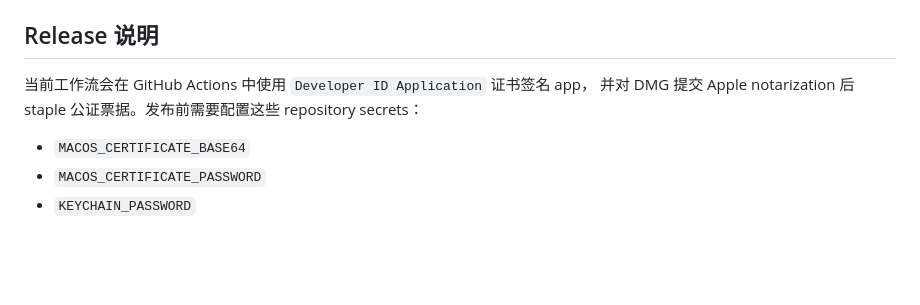
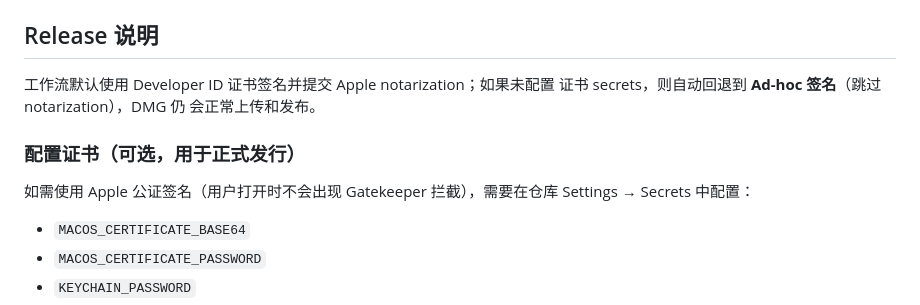
Before and after one commit to houleixx/PicSee, a Markdown page: README.md, the part around the change. Drawn GitHub-style; blank space fills up the shorter version.

Commit message:
Document ad-hoc signing fallback in Release section
Co-Authored-By: Claude <noreply@anthropic.com>

```diff
--- a/README.md
+++ b/README.md
@@ -129,9 +129,14 @@ git push origin v0.2.24
 
 ## Release 说明
 
-当前工作流会在 GitHub Actions 中使用 `Developer ID Application` 证书签名 app，
-并对 DMG 提交 Apple notarization 后 staple 公证票据。发布前需要配置这些
-repository secrets：
+工作流默认使用 Developer ID 证书签名并提交 Apple notarization；如果未配置
+证书 secrets，则自动回退到 **Ad-hoc 签名**（跳过 notarization），DMG 仍
+会正常上传和发布。
+
+### 配置证书（可选，用于正式发行）
+
+如需使用 Apple 公证签名（用户打开时不会出现 Gatekeeper 拦截），需要在仓库
+Settings → Secrets 中配置：
 
 - `MACOS_CERTIFICATE_BASE64`
 - `MACOS_CERTIFICATE_PASSWORD`
```
